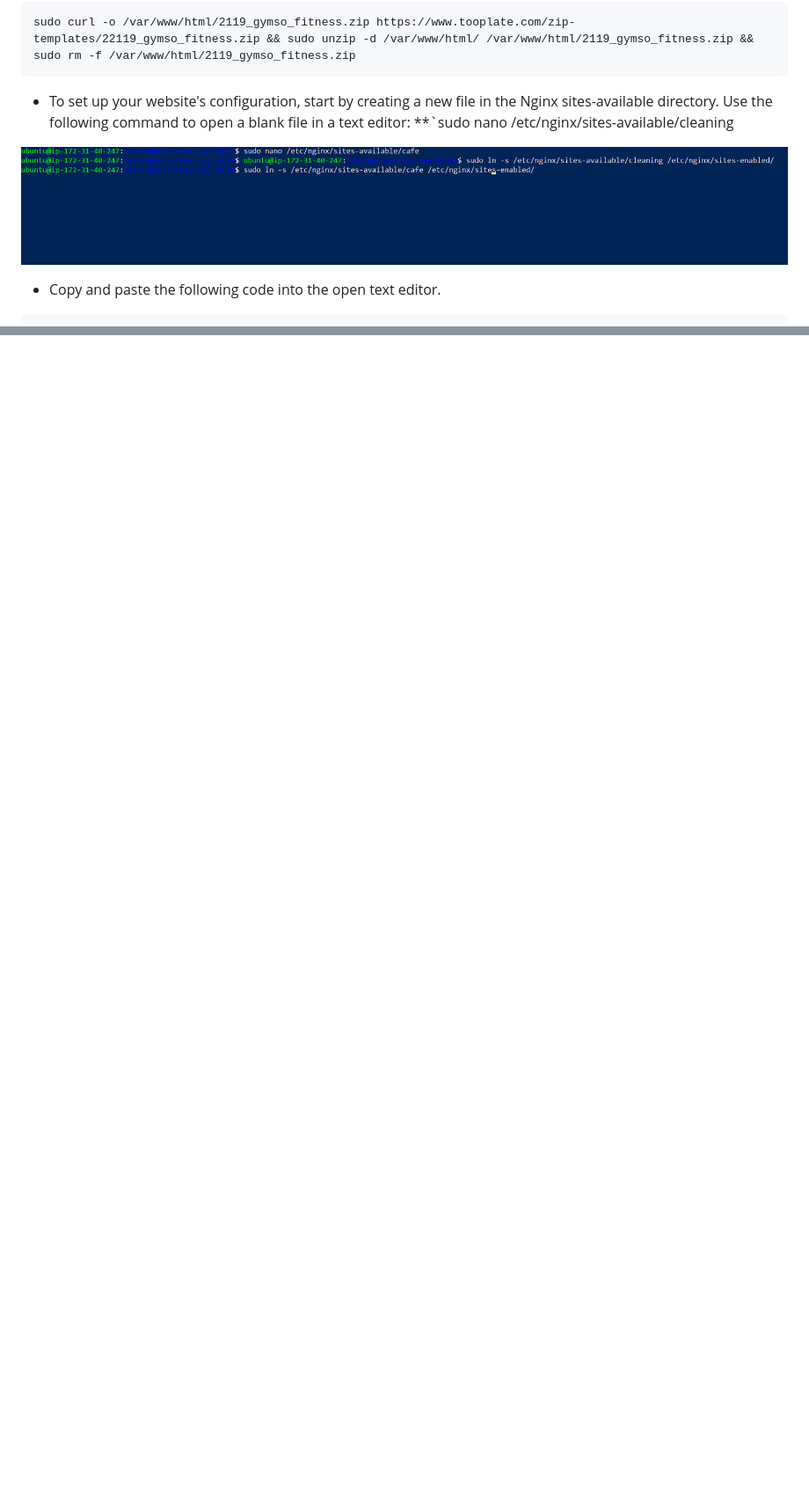
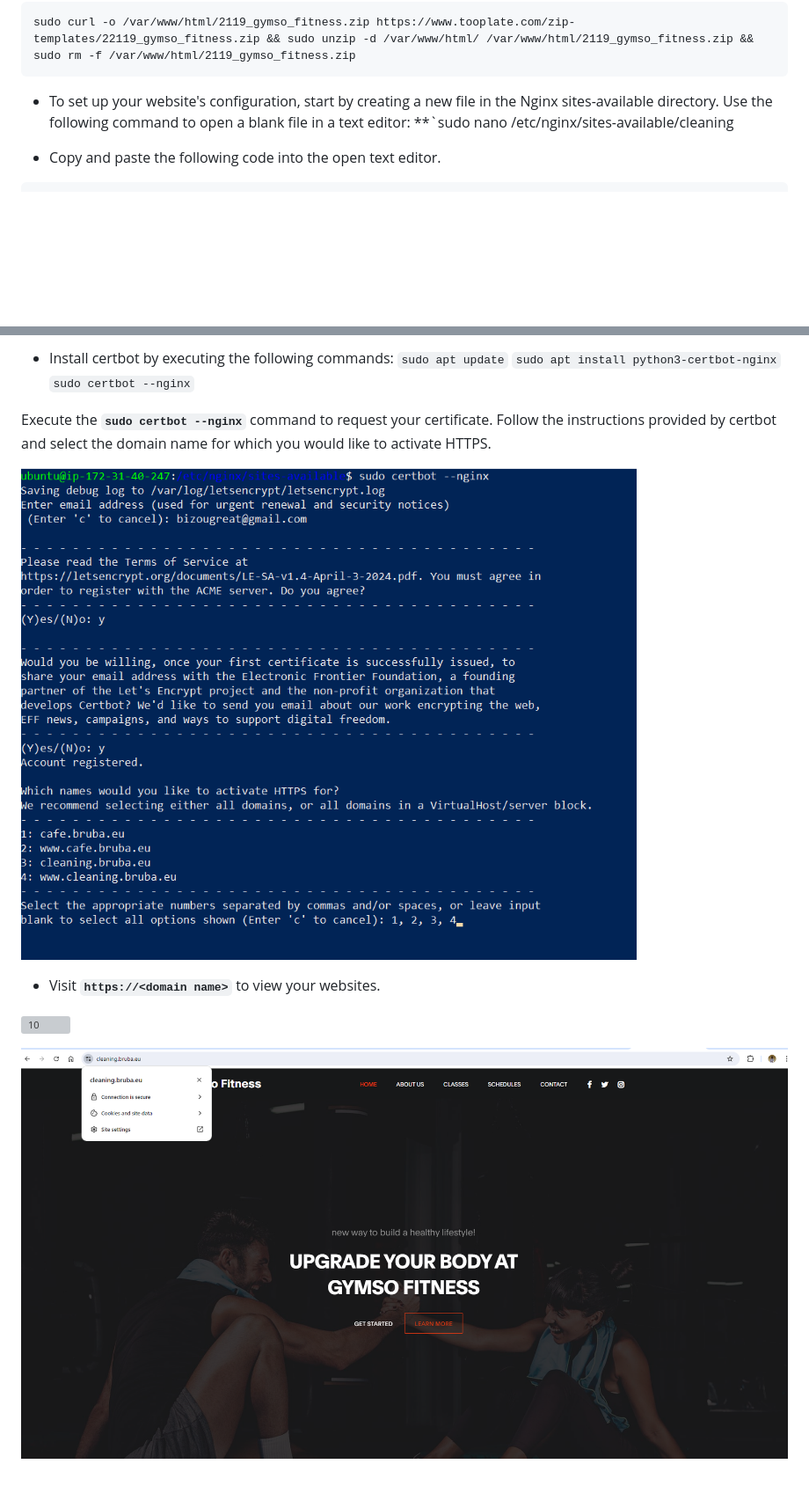
Before and after one commit to Bruba/Devops-Bootcamp, a Markdown page: Project2/project2.md, 2 parts joined by grey strips. Shown: that part at 88% size. Rendered like a GitHub page; blank space fills up the shorter version; grey boxes are pictures that could not be loaded.

Commit message:
secure website

````diff
--- a/Project2/project2.md
+++ b/Project2/project2.md
@@ -77,8 +77,6 @@ sudo curl -o /var/www/html/2119_gymso_fitness.zip https://www.tooplate.com/zip-t
 
 - To set up your website's configuration, start by creating a new file in the Nginx sites-available directory. Use the following command to open a blank file in a text editor: **`sudo nano /etc/nginx/sites-available/cleaning
 
-![4](img/4.png)
-
 - Copy and paste the following code into the open text editor.
 
 ```
@@ -107,0 +152,14 @@ Visit [**Project1**](https://github.com/StrangeJay/DevOps_Projects/blob/f02b9151
+- Install certbot by executing the following commands:
+`sudo apt update`
+`sudo apt install python3-certbot-nginx`
+`sudo certbot --nginx`
+
+Execute the **`sudo certbot --nginx`** command to request your certificate. Follow the instructions provided by certbot and select the domain name for which you would like to activate HTTPS.
+
+![9](img/9.png)
+
+- Visit **`https://<domain name>`** to view your websites.
+
+![10](img/10.png)
+
+![11](img/11.png)
````
Also changed, not shown: other parts of Project2/project2.md (+46 -0 lines).
